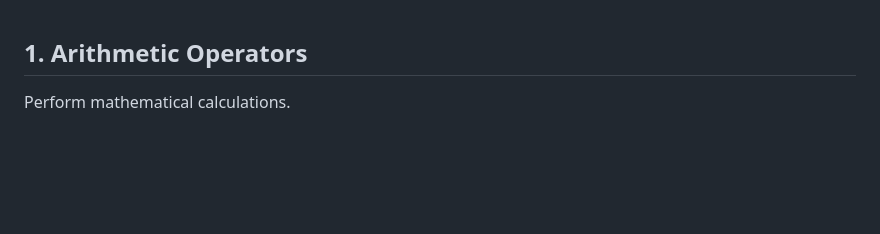
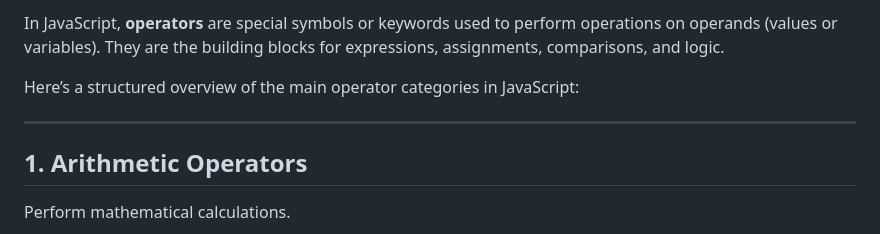
Before and after one commit to MUBASSHIRALI0710/MERN-stack, a Markdown page: JavaScript/Day-2/operator_in_JavaScript.md, the part around the change. Drawn GitHub-style; blank space fills up the shorter version.

Commit message:
JavaScript, Operators

```diff
--- a/JavaScript/Day-2/operator_in_JavaScript.md
+++ b/JavaScript/Day-2/operator_in_JavaScript.md
@@ -1,3 +1,9 @@
+In JavaScript, **operators** are special symbols or keywords used to perform operations on operands (values or variables). They are the building blocks for expressions, assignments, comparisons, and logic.
+
+Here’s a structured overview of the main operator categories in JavaScript:
+
+---
+
 ## 1. Arithmetic Operators
 Perform mathematical calculations.
 
```
